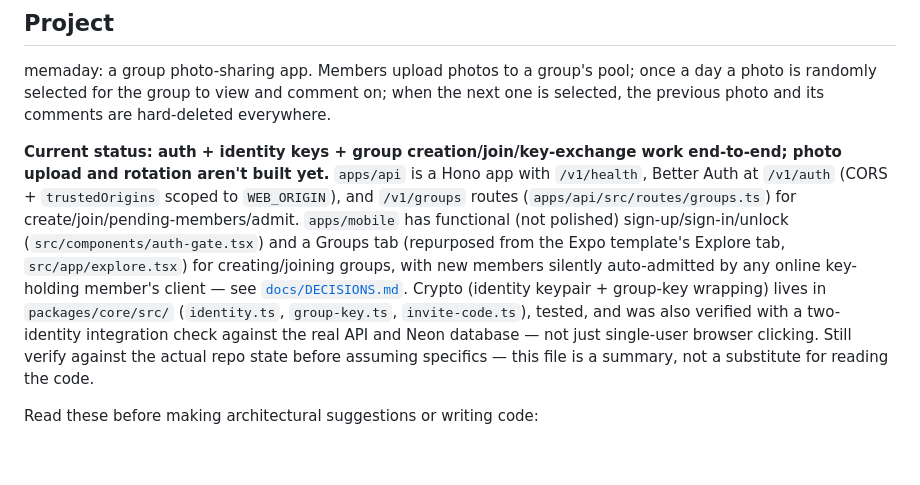
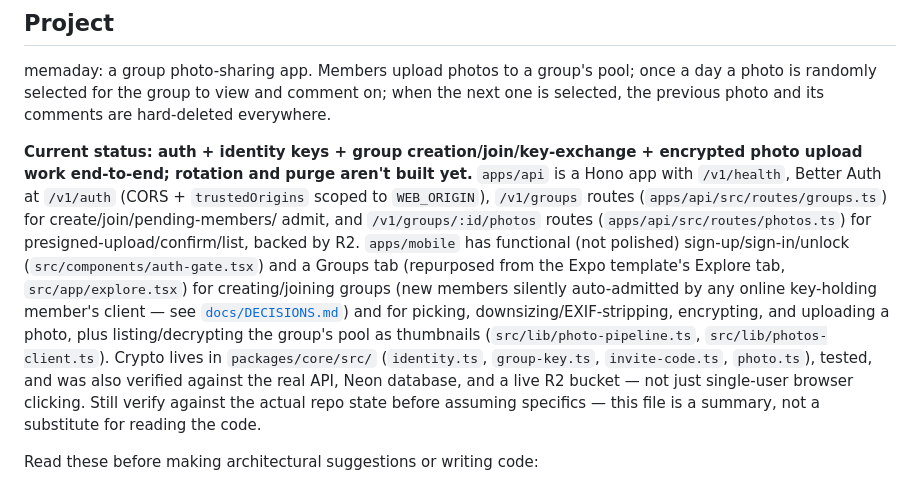
Before and after one commit to J-dance/memaday, a Markdown page: CLAUDE.md, the part around the change. GitHub-like rendering; blank space fills up the shorter version.

Commit message:
Update docs: photo upload step is done, rotation is next
CLAUDE.md's status line and ROADMAP.md step 4 still said photo upload
wasn't built, but it landed (and was verified end-to-end) in the last
two commits.

Co-Authored-By: Claude Sonnet 5 <noreply@anthropic.com>

```diff
--- a/CLAUDE.md
+++ b/CLAUDE.md
@@ -10,23 +10,27 @@ once a day a photo is randomly selected for the group to view and comment
 on; when the next one is selected, the previous photo and its comments are
 hard-deleted everywhere.
 
-**Current status: auth + identity keys + group creation/join/key-exchange
-work end-to-end; photo upload and rotation aren't built yet.** `apps/api`
-is a Hono app with `/v1/health`, Better Auth at `/v1/auth` (CORS +
-`trustedOrigins` scoped to `WEB_ORIGIN`), and `/v1/groups` routes
-(`apps/api/src/routes/groups.ts`) for create/join/pending-members/admit.
-`apps/mobile` has functional (not polished) sign-up/sign-in/unlock
+**Current status: auth + identity keys + group creation/join/key-exchange +
+encrypted photo upload work end-to-end; rotation and purge aren't built
+yet.** `apps/api` is a Hono app with `/v1/health`, Better Auth at
+`/v1/auth` (CORS + `trustedOrigins` scoped to `WEB_ORIGIN`), `/v1/groups`
+routes (`apps/api/src/routes/groups.ts`) for create/join/pending-members/
+admit, and `/v1/groups/:id/photos` routes (`apps/api/src/routes/photos.ts`)
+for presigned-upload/confirm/list, backed by R2. `apps/mobile` has
+functional (not polished) sign-up/sign-in/unlock
 (`src/components/auth-gate.tsx`) and a Groups tab (repurposed from the
 Expo template's Explore tab, `src/app/explore.tsx`) for creating/joining
-groups, with new members silently auto-admitted by any online key-holding
+groups (new members silently auto-admitted by any online key-holding
 member's client — see
-[`docs/DECISIONS.md`](docs/DECISIONS.md#new-members-are-admitted-to-a-group-silently-not-via-an-approval-prompt).
-Crypto (identity keypair + group-key wrapping) lives in `packages/core/src/`
-(`identity.ts`, `group-key.ts`, `invite-code.ts`), tested, and was also
-verified with a two-identity integration check against the real API and
-Neon database — not just single-user browser clicking. Still verify
-against the actual repo state before assuming specifics — this file is a
-summary, not a substitute for reading the code.
+[`docs/DECISIONS.md`](docs/DECISIONS.md#new-members-are-admitted-to-a-group-silently-not-via-an-approval-prompt))
+and for picking, downsizing/EXIF-stripping, encrypting, and uploading a
+photo, plus listing/decrypting the group's pool as thumbnails
+(`src/lib/photo-pipeline.ts`, `src/lib/photos-client.ts`). Crypto lives in
+`packages/core/src/` (`identity.ts`, `group-key.ts`, `invite-code.ts`,
+`photo.ts`), tested, and was also verified against the real API, Neon
+database, and a live R2 bucket — not just single-user browser clicking.
+Still verify against the actual repo state before assuming specifics —
+this file is a summary, not a substitute for reading the code.
 
 Read these before making architectural suggestions or writing code:
 
```
Also changed, not shown: docs/ROADMAP.md (+16 -3 lines).
